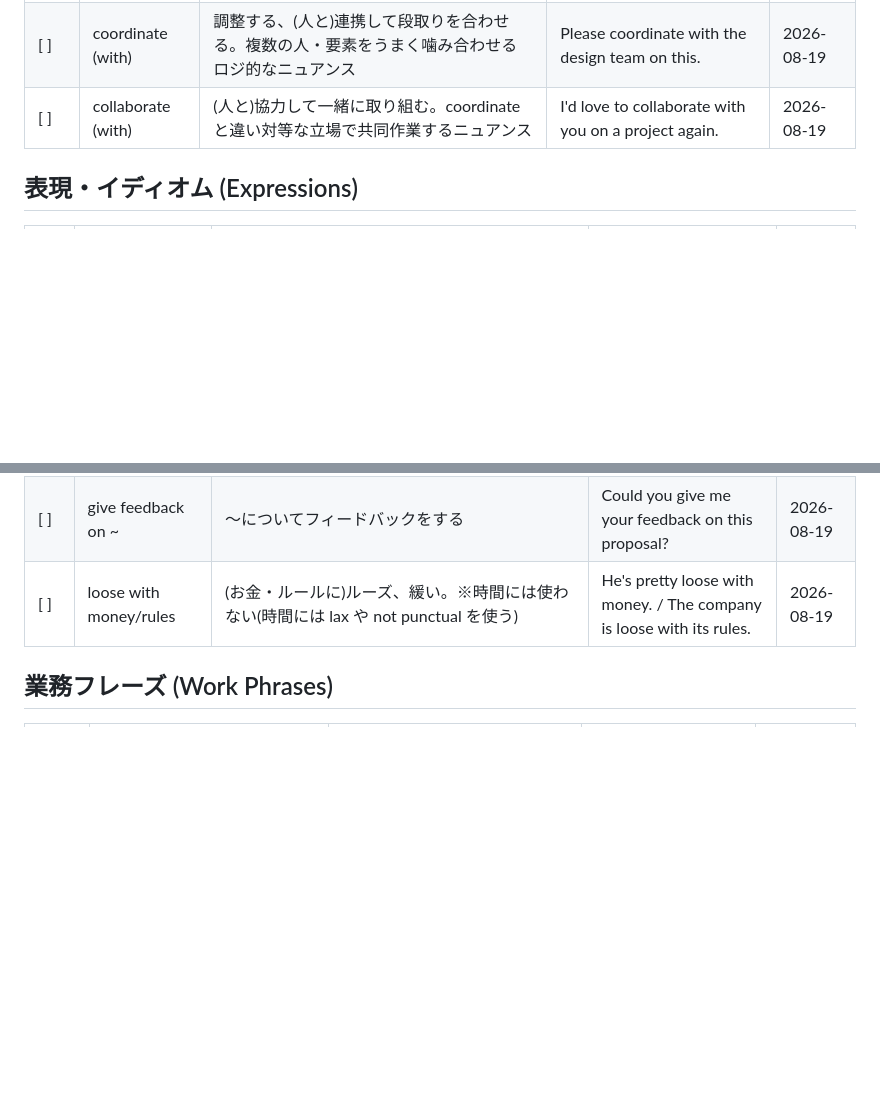
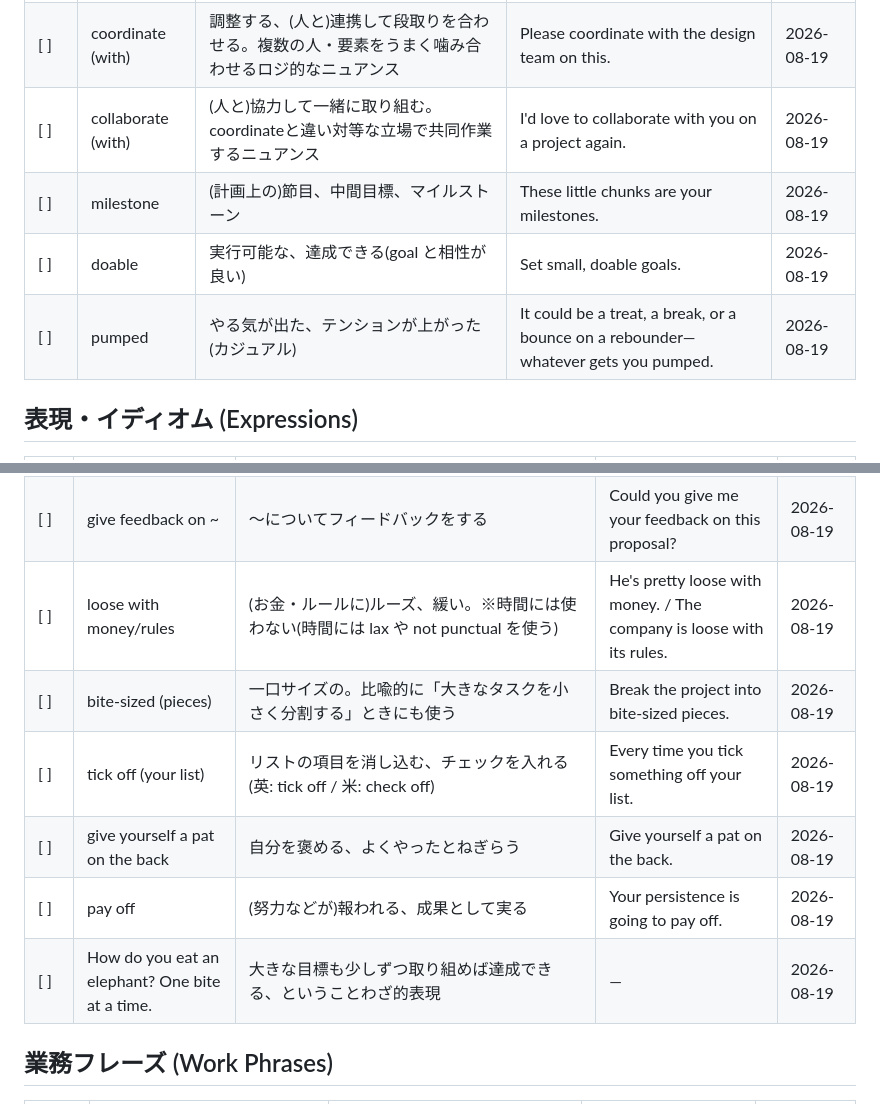
Before and after one commit to Haruki1651/Claude, a Markdown page: vocab.md, 2 parts joined by grey strips. GitHub-like rendering; blank space fills up the shorter version.

Commit message:
Add vocab from today's Grit Day 6 reading material
Co-Authored-By: Claude Sonnet 5 <noreply@anthropic.com>
Claude-Session: https://claude.ai/code/session_01Um1tRkxtDXxbCg1HS5jDBG

```diff
--- a/vocab.md
+++ b/vocab.md
@@ -20,6 +20,9 @@
 | [ ] | lax | だらしない、緩い、厳格でない。time・rules・security など幅広い対象に使える | He's lax about time. / Their security checks are pretty lax. | 2026-08-19 |
 | [ ] | coordinate (with) | 調整する、(人と)連携して段取りを合わせる。複数の人・要素をうまく噛み合わせるロジ的なニュアンス | Please coordinate with the design team on this. | 2026-08-19 |
 | [ ] | collaborate (with) | (人と)協力して一緒に取り組む。coordinateと違い対等な立場で共同作業するニュアンス | I'd love to collaborate with you on a project again. | 2026-08-19 |
+| [ ] | milestone | (計画上の)節目、中間目標、マイルストーン | These little chunks are your milestones. | 2026-08-19 |
+| [ ] | doable | 実行可能な、達成できる(goal と相性が良い) | Set small, doable goals. | 2026-08-19 |
+| [ ] | pumped | やる気が出た、テンションが上がった(カジュアル) | It could be a treat, a break, or a bounce on a rebounder—whatever gets you pumped. | 2026-08-19 |
 
 ## 表現・イディオム (Expressions)
 
@@ -34,6 +37,11 @@
 | [ ] | follow up on ~ | 〜についてフォローアップする(他動詞的に使い、目的語が必要。冒頭で話題が示されていれば "on" を省いて follow up だけでもよい) | I'll follow up on this by next week. | 2026-08-19 |
 | [ ] | give feedback on ~ | 〜についてフィードバックをする | Could you give me your feedback on this proposal? | 2026-08-19 |
 | [ ] | loose with money/rules | (お金・ルールに)ルーズ、緩い。※時間には使わない(時間には lax や not punctual を使う) | He's pretty loose with money. / The company is loose with its rules. | 2026-08-19 |
+| [ ] | bite-sized (pieces) | 一口サイズの。比喩的に「大きなタスクを小さく分割する」ときにも使う | Break the project into bite-sized pieces. | 2026-08-19 |
+| [ ] | tick off (your list) | リストの項目を消し込む、チェックを入れる(英: tick off / 米: check off) | Every time you tick something off your list. | 2026-08-19 |
+| [ ] | give yourself a pat on the back | 自分を褒める、よくやったとねぎらう | Give yourself a pat on the back. | 2026-08-19 |
+| [ ] | pay off | (努力などが)報われる、成果として実る | Your persistence is going to pay off. | 2026-08-19 |
+| [ ] | How do you eat an elephant? One bite at a time. | 大きな目標も少しずつ取り組めば達成できる、ということわざ的表現 | — | 2026-08-19 |
 
 ## 業務フレーズ (Work Phrases)
 
```
